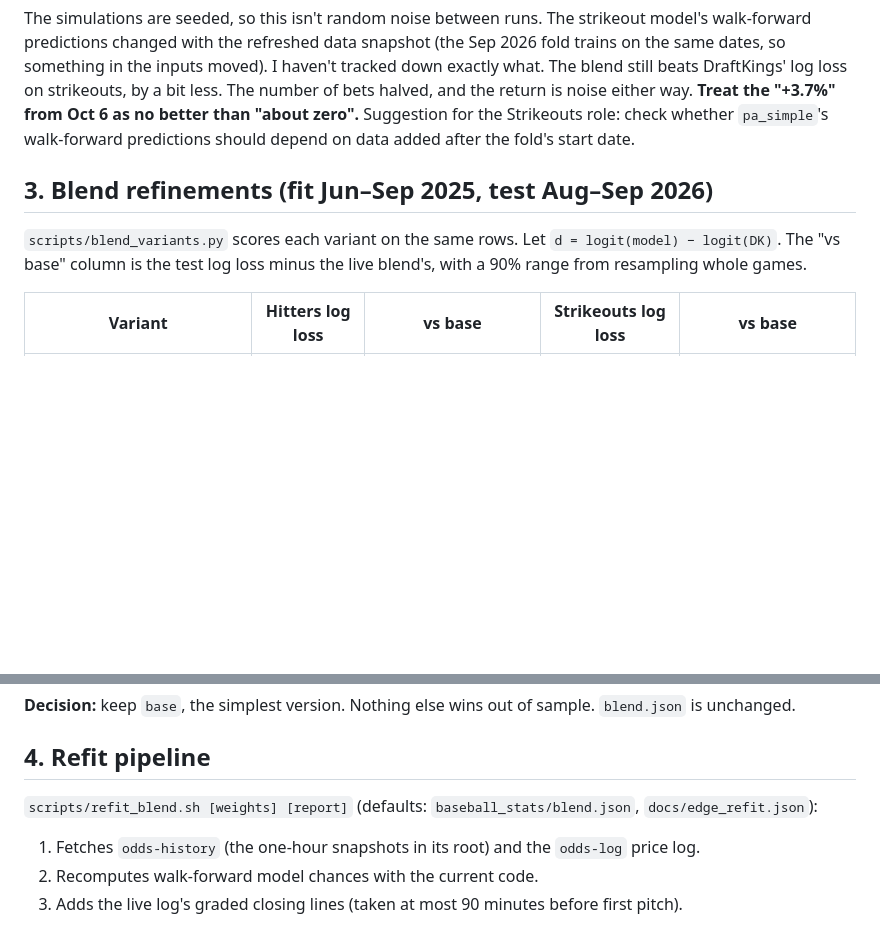
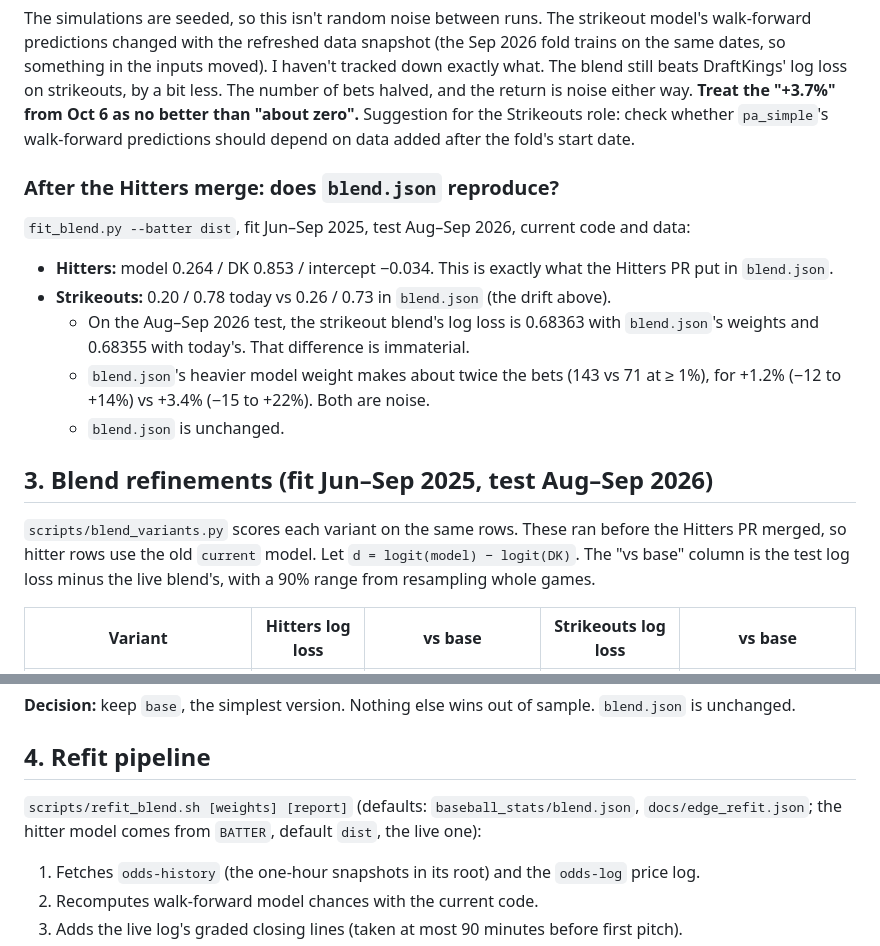
Before and after one commit to phat-d0/Baseball_Stats, a Markdown page: docs/edge_2026.md, 2 parts joined by grey strips. GitHub-like rendering; blank space fills up the shorter version.

Commit message:
Record that blend.json reproduces after the Hitters merge
Batter weights for dist reproduce exactly (0.264 / 0.853). Strikeout
weights refit to 0.20 / 0.78 vs 0.26 / 0.73 in blend.json, but test log
loss differs by 0.00008 (0.68363 vs 0.68355), so blend.json stays.

Co-Authored-By: Claude Opus 5.5 <noreply@anthropic.com>
Claude-Session: https://claude.ai/code/session_01CfMzWx5KSxECoT7kRa9292

```diff
--- a/docs/edge_2026.md
+++ b/docs/edge_2026.md
@@ -54,9 +54,23 @@ Oct 6 as no better than "about zero".** Suggestion for the Strikeouts role: chec
 whether `pa_simple`'s walk-forward predictions should depend on data added after the
 fold's start date.
 
+### After the Hitters merge: does `blend.json` reproduce?
+
+`fit_blend.py --batter dist`, fit Jun–Sep 2025, test Aug–Sep 2026, current code and data:
+
+- **Hitters:** model 0.264 / DK 0.853 / intercept −0.034. This is exactly what the Hitters
+  PR put in `blend.json`.
+- **Strikeouts:** 0.20 / 0.78 today vs 0.26 / 0.73 in `blend.json` (the drift above).
+  - On the Aug–Sep 2026 test, the strikeout blend's log loss is 0.68363 with
+    `blend.json`'s weights and 0.68355 with today's. That difference is immaterial.
+  - `blend.json`'s heavier model weight makes about twice the bets (143 vs 71 at ≥ 1%),
+    for +1.2% (−12 to +14%) vs +3.4% (−15 to +22%). Both are noise.
+  - `blend.json` is unchanged.
+
 ## 3. Blend refinements (fit Jun–Sep 2025, test Aug–Sep 2026)
 
-`scripts/blend_variants.py` scores each variant on the same rows. Let `d = logit(model) −
+`scripts/blend_variants.py` scores each variant on the same rows. These ran before the
+Hitters PR merged, so hitter rows use the old `current` model. Let `d = logit(model) −
 logit(DK)`. The "vs base" column is the test log loss minus the live blend's, with a 90%
 range from resampling whole games.
 
@@ -100,7 +114,7 @@ Findings:
 ## 4. Refit pipeline
 
 `scripts/refit_blend.sh [weights] [report]` (defaults: `baseball_stats/blend.json`,
-`docs/edge_refit.json`):
+`docs/edge_refit.json`; the hitter model comes from `BATTER`, default `dist`, the live one):
 
 1. Fetches `odds-history` (the one-hour snapshots in its root) and the `odds-log` price
    log.
```
